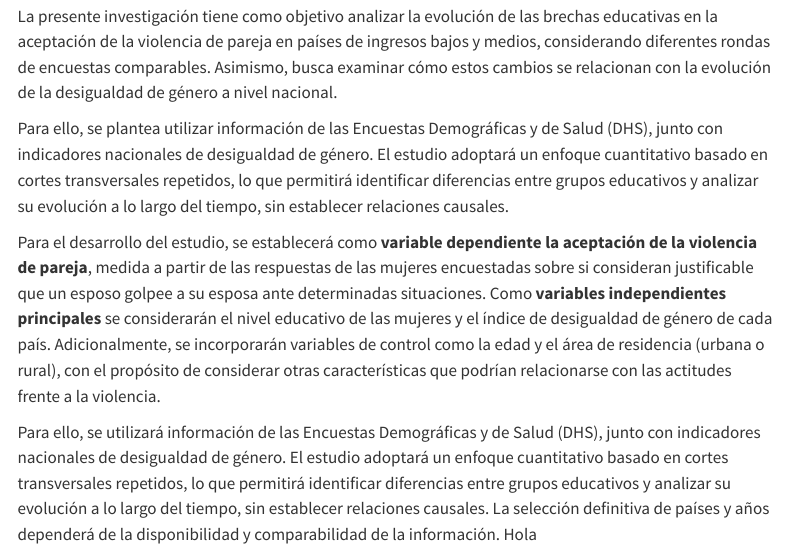
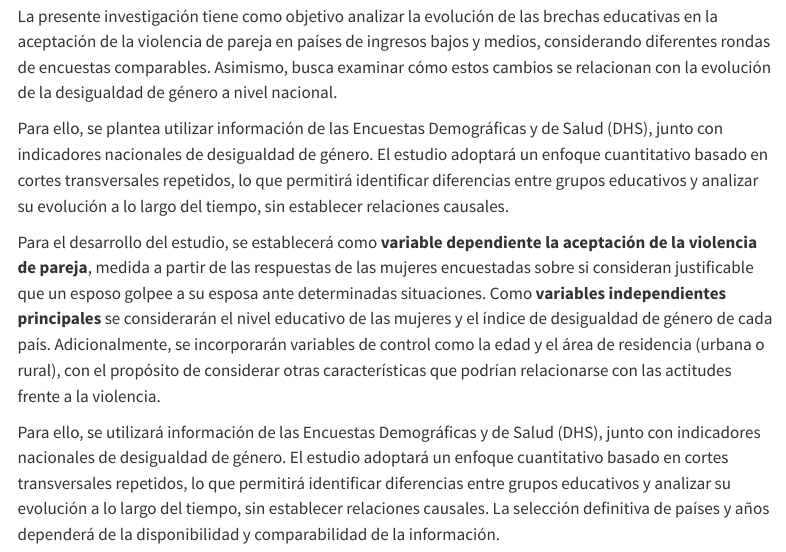
Before and after one commit to jasmynvega-droid/Violencia-basada-en-g-nero, a Quarto document (capitulos/Introduccion.qmd): the page in a window 1100 px wide, from 240 px down. Rendered offline with R 4.5, knitr and Pandoc in place of Quarto, with nearby package versions; menus at the side of the page are left out.

Commit message:
Update Introduccion.qmd

```diff
--- a/capitulos/Introduccion.qmd
+++ b/capitulos/Introduccion.qmd
@@ -12,4 +12,3 @@ Para ello, se plantea utilizar información de las Encuestas Demográficas y de
 Para el desarrollo del estudio, se establecerá como **variable dependiente la aceptación de la violencia de pareja**, medida a partir de las respuestas de las mujeres encuestadas sobre si consideran justificable que un esposo golpee a su esposa ante determinadas situaciones. Como **variables independientes principales** se considerarán el nivel educativo de las mujeres y el índice de desigualdad de género de cada país. Adicionalmente, se incorporarán variables de control como la edad y el área de residencia (urbana o rural), con el propósito de considerar otras características que podrían relacionarse con las actitudes frente a la violencia.
 
 Para ello, se utilizará información de las Encuestas Demográficas y de Salud (DHS), junto con indicadores nacionales de desigualdad de género. El estudio adoptará un enfoque cuantitativo basado en cortes transversales repetidos, lo que permitirá identificar diferencias entre grupos educativos y analizar su evolución a lo largo del tiempo, sin establecer relaciones causales. La selección definitiva de países y años dependerá de la disponibilidad y comparabilidad de la información.
- Hola
```
